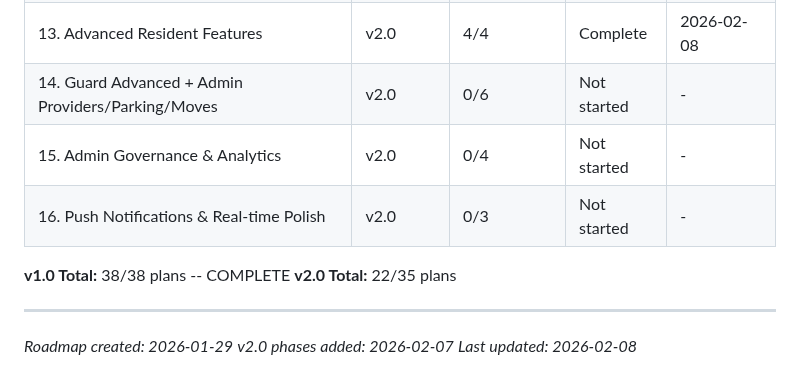
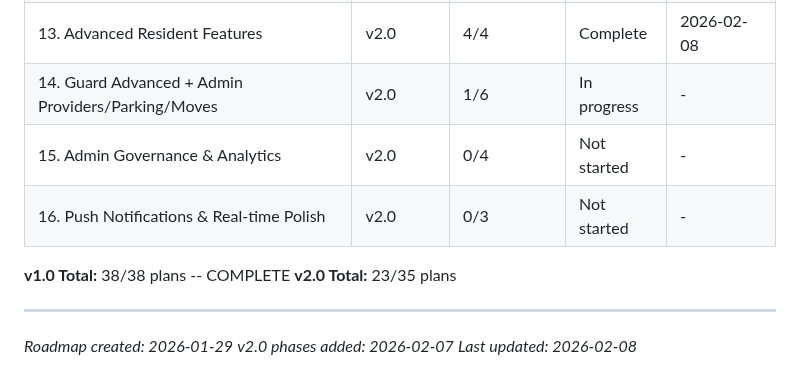
Before and after one commit to LoGebo/colony, a Markdown page: .planning/ROADMAP.md, the part around one of its changes. Drawn GitHub-style.

```diff
--- a/.planning/ROADMAP.md
+++ b/.planning/ROADMAP.md
@@ -210,12 +210,12 @@ Phases execute in numeric order: 9 -> 10 -> 11 -> 12 -> 13 -> 14 -> 15 -> 16
 | 11. Admin Dashboard Financial Core | v2.0 | 4/4 | Complete | 2026-02-08 |
 | 12. Admin Dashboard Operations | v2.0 | 4/4 | Complete | 2026-02-08 |
 | 13. Advanced Resident Features | v2.0 | 4/4 | Complete | 2026-02-08 |
-| 14. Guard Advanced + Admin Providers/Parking/Moves | v2.0 | 0/6 | Not started | - |
+| 14. Guard Advanced + Admin Providers/Parking/Moves | v2.0 | 1/6 | In progress | - |
 | 15. Admin Governance & Analytics | v2.0 | 0/4 | Not started | - |
 | 16. Push Notifications & Real-time Polish | v2.0 | 0/3 | Not started | - |
 
 **v1.0 Total:** 38/38 plans -- COMPLETE
-**v2.0 Total:** 22/35 plans
+**v2.0 Total:** 23/35 plans
 
 ---
 *Roadmap created: 2026-01-29*
```
Also changed, not shown: other parts of .planning/ROADMAP.md (+1 -1 lines), .planning/STATE.md (+10 -8 lines), 1 other file.
